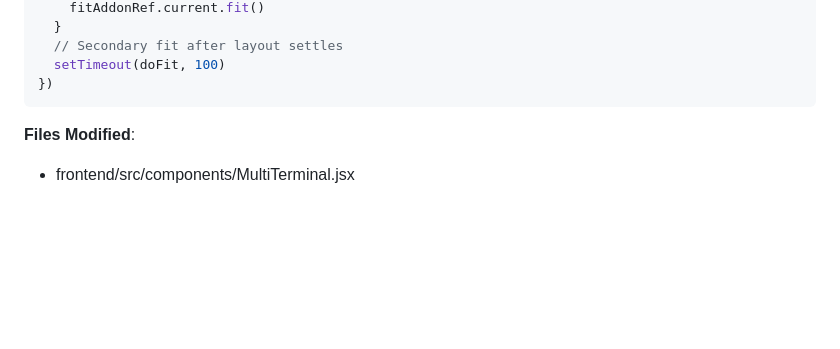
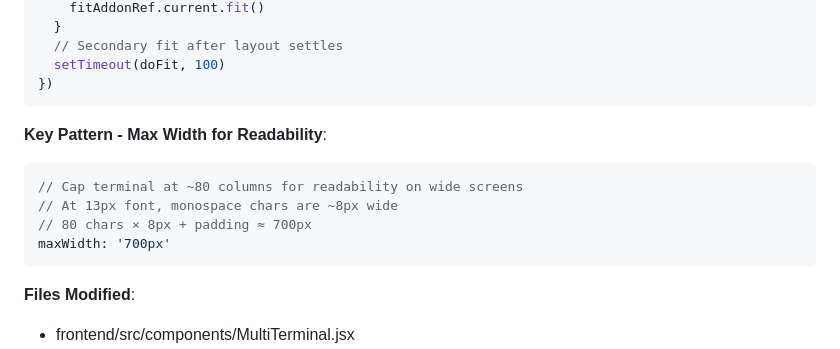
Before and after one commit to stefans71/Hub-LLM, a Markdown page: harness/learnings.md, the part around the change. GitHub-like rendering; blank space fills up the shorter version.

Commit message:
chore: cleanup

````diff
--- a/harness/learnings.md
+++ b/harness/learnings.md
@@ -48,6 +48,14 @@ requestAnimationFrame(() => {
   // Secondary fit after layout settles
   setTimeout(doFit, 100)
 })
+```
+
+**Key Pattern - Max Width for Readability**:
+```jsx
+// Cap terminal at ~80 columns for readability on wide screens
+// At 13px font, monospace chars are ~8px wide
+// 80 chars × 8px + padding ≈ 700px
+maxWidth: '700px'
 ```
 
 **Files Modified**:
````
